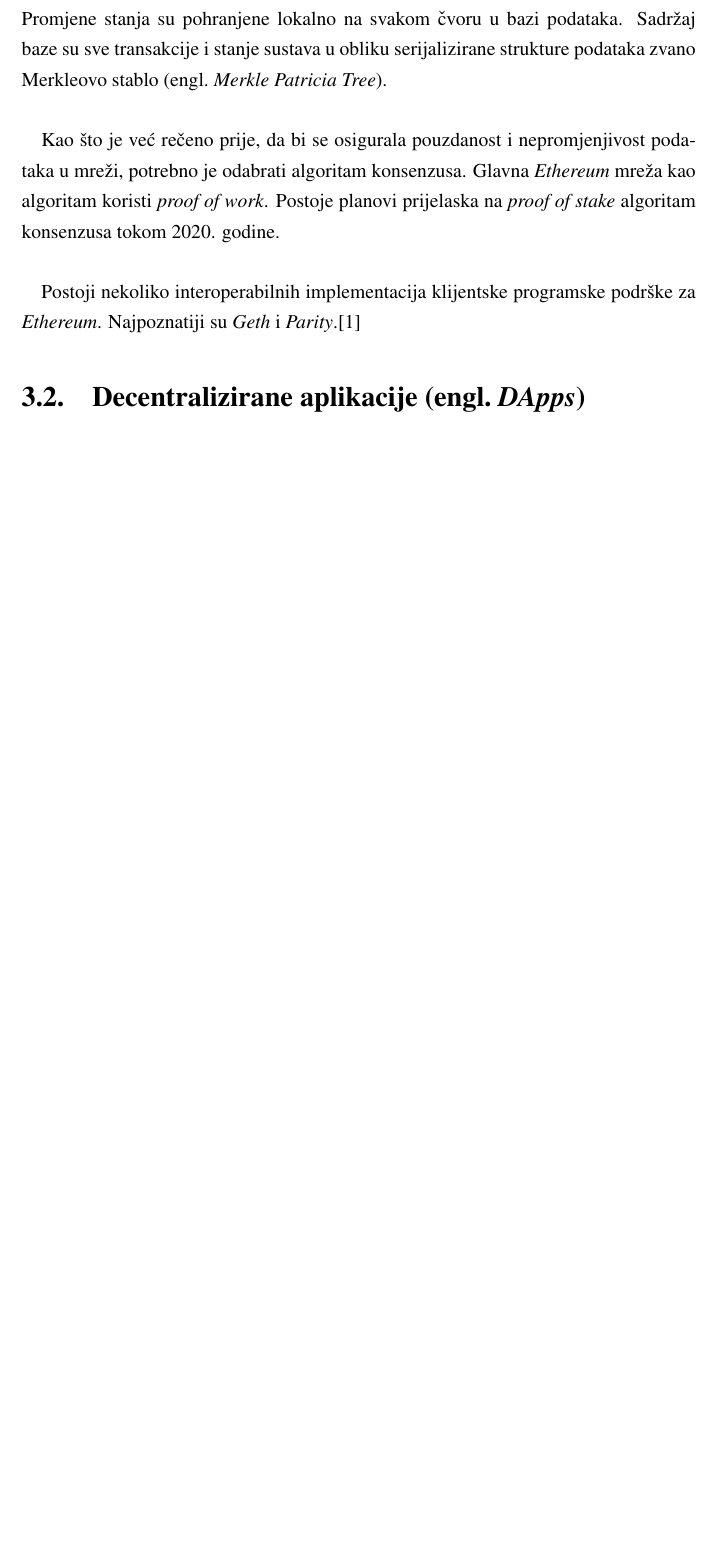
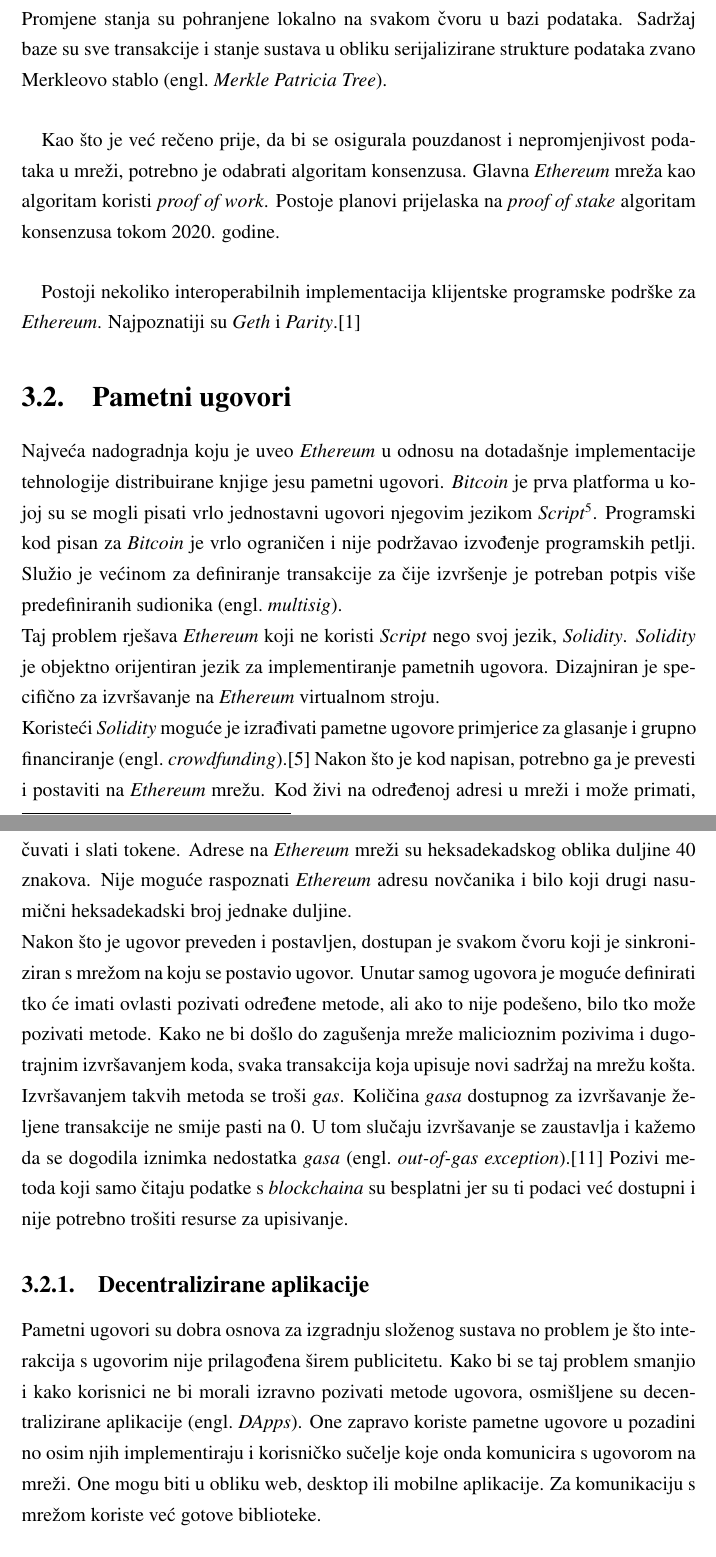
Before and after one commit to DeFiYaco/term-paper, a LaTeX thesis (zavrsni.tex): part of page 15 of 41 before the commit and two parts of pages 15 and 16 of 44 after it, the two joined at a grey line, cut so that both start at the same text, the shorter picture padded with empty space. Compiled offline with pdfLaTeX.

Commit message:
contend done

```diff
--- a/zavrsni.tex
+++ b/zavrsni.tex
@@ -270,7 +270,26 @@
 \paragraph{}
 Postoji nekoliko interoperabilnih implementacija klijentske programske podrške za \emph{Ethereum}. Najpoznatiji su \emph{Geth} i \emph{Parity}.\citep{masteringEth}
 
-
-\section{Decentralizirane aplikacije \engl{DApps}}
-
-
+\section{Pametni ugovori}
+Najveća nadogradnja koju je uveo \emph{Ethereum} u odnosu na dotadašnje implementacije tehnologije distribuirane knjige jesu pametni ugovori.
+\emph{Bitcoin} je prva platforma u kojoj su se mogli pisati vrlo jednostavni ugovori njegovim jezikom \emph{Script}\footnote{\url{https://developer.bitcoin.org/devguide/contracts.html}}.
+Programski kod pisan za \emph{Bitcoin} je vrlo ograničen i nije podržavao izvođenje programskih petlji. Služio je većinom za definiranje transakcije za čije izvršenje
+je potreban potpis više predefiniranih sudionika \engl{multisig}. \\
+Taj problem rješava \emph{Ethereum} koji ne koristi \emph{Script} nego svoj jezik, \emph{Solidity}. \emph{Solidity} je objektno orijentiran jezik za implementiranje pametnih
+ugovora. Dizajniran je specifično za izvršavanje na \emph{Ethereum} virtualnom stroju. \\
+Koristeći \emph{Solidity} moguće je izrađivati pametne ugovore primjerice za glasanje i grupno financiranje \engl{crowdfunding}.\citep{solidity}
+Nakon što je kod napisan, potrebno ga je prevesti i postaviti na \emph{Ethereum} mrežu. Kod živi na određenoj adresi u mreži i može primati, čuvati i slati tokene.
+Adrese na \emph{Ethereum} mreži su heksadekadskog oblika duljine 40 znakova. Nije moguće raspoznati \emph{Ethereum} adresu novčanika i bilo koji drugi nasumični
+heksadekadski broj jednake duljine. \\
+Nakon što je ugovor preveden i postavljen, dostupan je svakom čvoru koji je sinkroniziran s mrežom na koju se postavio ugovor. Unutar samog ugovora je moguće definirati
+tko će imati ovlasti pozivati određene metode, ali ako to nije podešeno, bilo tko može pozivati metode. Kako ne bi došlo do zagušenja mreže malicioznim pozivima i
+dugotrajnim izvršavanjem koda, svaka transakcija koja upisuje novi sadržaj na mrežu košta. Izvršavanjem takvih metoda se troši \emph{gas}. Količina \emph{gasa} dostupnog
+za izvršavanje željene transakcije ne smije pasti na 0. U tom slučaju izvršavanje se zaustavlja i kažemo da se dogodila iznimka nedostatka
+ \emph{gasa} \engl{out-of-gas exception}.\citep{yellowpaper}
+Pozivi metoda koji samo čitaju podatke s \emph{blockchaina} su besplatni jer su ti podaci već dostupni i nije potrebno trošiti resurse za upisivanje.
+\subsection{Decentralizirane aplikacije}
+Pametni ugovori su dobra osnova za izgradnju složenog sustava no problem je što interakcija s ugovorim nije prilagođena širem publicitetu. Kako bi se taj problem smanjio
+i kako korisnici ne bi morali izravno pozivati metode ugovora, osmišljene su decentralizirane aplikacije \engl{DApps}. One zapravo koriste pametne ugovore u pozadini
+no osim njih implementiraju i korisničko sučelje koje onda komunicira s ugovorom na mreži. One mogu biti u obliku web, desktop ili mobilne aplikacije. Za komunikaciju
+s mrežom koriste već gotove biblioteke. \\
+\paragraph{}
```
Also changed, not shown: literatura.bib (+13 -13 lines), notes/screenshots/cryptokitty.png (added), zavrsni.tex (16 more changed lines).
